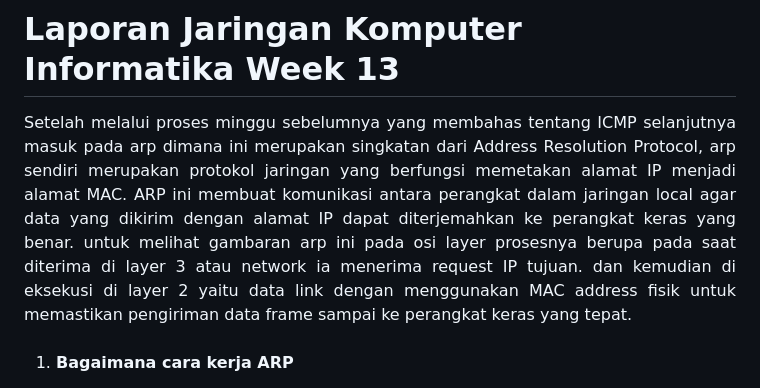
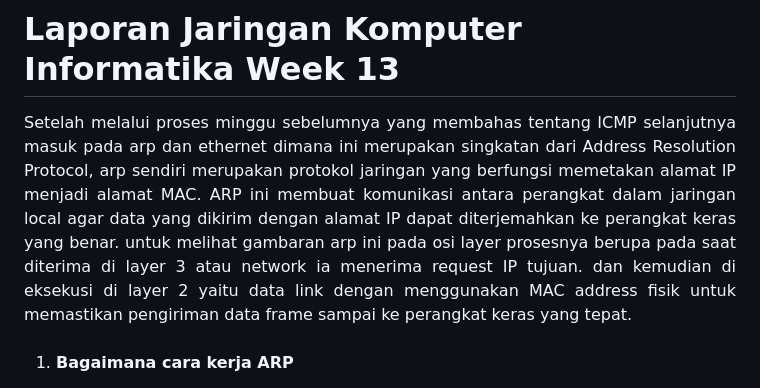
Before and after one commit to 21fajri/PraktikumJaringanKomputer, a Markdown page: week13/Laporan13.md, the part around the change. Drawn GitHub-style.

Commit message:
Proggress Rev1

```diff
--- a/week13/Laporan13.md
+++ b/week13/Laporan13.md
@@ -1,6 +1,6 @@
 # Laporan Jaringan Komputer Informatika Week 13
 
-<div align="justify">Setelah melalui proses minggu sebelumnya yang membahas tentang ICMP selanjutnya masuk pada arp dimana ini merupakan singkatan dari Address Resolution Protocol, arp sendiri merupakan protokol jaringan yang berfungsi memetakan alamat IP menjadi alamat MAC. ARP ini membuat komunikasi antara perangkat dalam jaringan local agar data yang dikirim dengan alamat IP dapat diterjemahkan ke perangkat keras yang benar. untuk melihat gambaran arp ini pada osi layer prosesnya berupa pada saat diterima di layer 3 atau network ia menerima request IP tujuan. dan kemudian di eksekusi di layer 2 yaitu data link  dengan menggunakan MAC address fisik untuk memastikan pengiriman data frame sampai ke perangkat keras yang tepat.</div>
+<div align="justify">Setelah melalui proses minggu sebelumnya yang membahas tentang ICMP selanjutnya masuk pada arp dan ethernet dimana ini merupakan singkatan dari Address Resolution Protocol, arp sendiri merupakan protokol jaringan yang berfungsi memetakan alamat IP menjadi alamat MAC. ARP ini membuat komunikasi antara perangkat dalam jaringan local agar data yang dikirim dengan alamat IP dapat diterjemahkan ke perangkat keras yang benar. untuk melihat gambaran arp ini pada osi layer prosesnya berupa pada saat diterima di layer 3 atau network ia menerima request IP tujuan. dan kemudian di eksekusi di layer 2 yaitu data link  dengan menggunakan MAC address fisik untuk memastikan pengiriman data frame sampai ke perangkat keras yang tepat.</div>
 <br>
 
 1. **Bagaimana cara kerja ARP**
```
